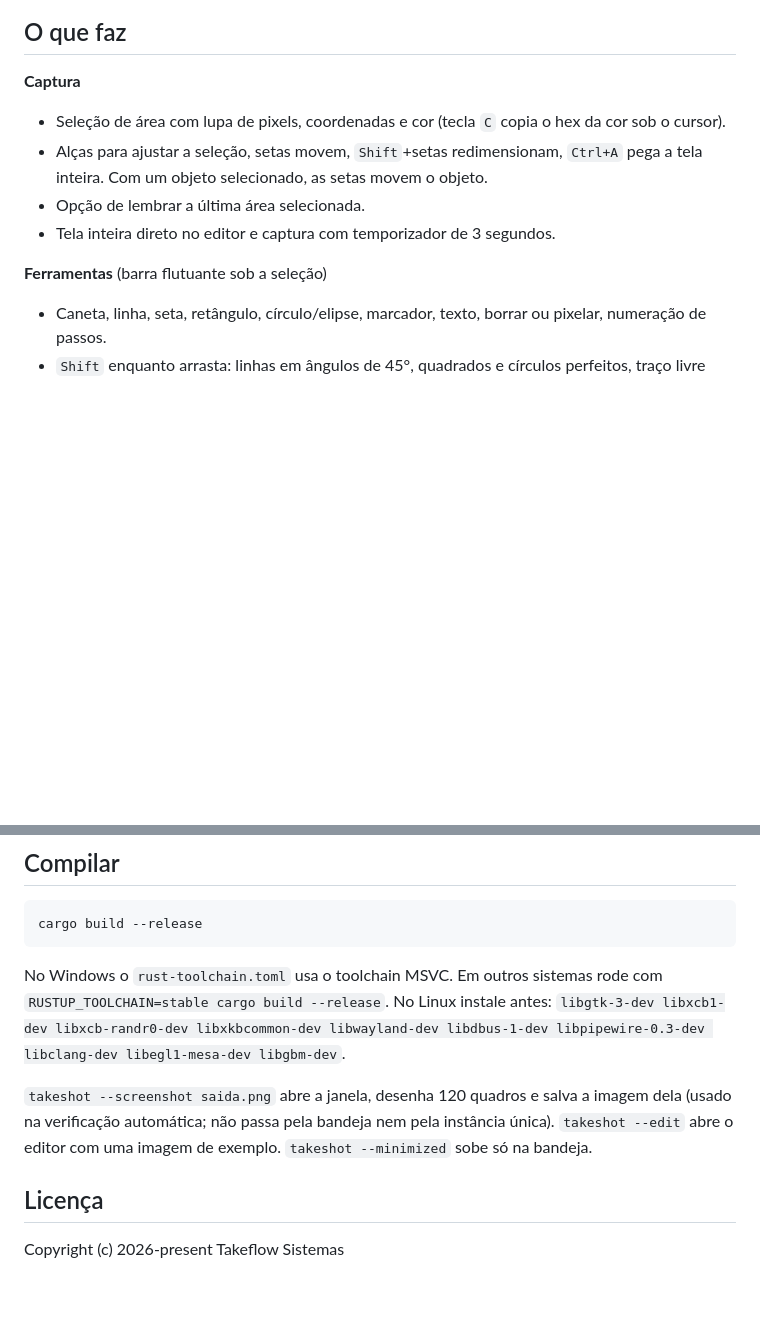
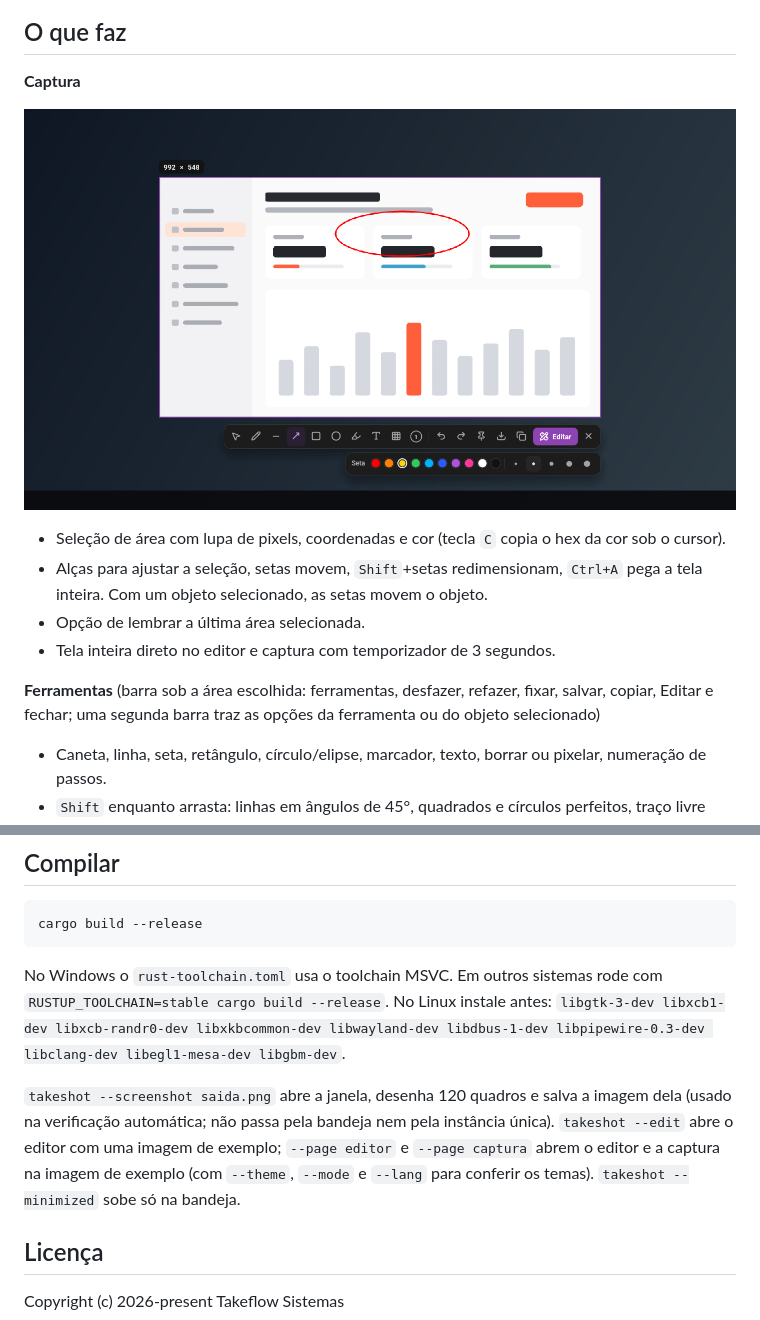
Before and after one commit to felipesartori/takeshot, a Markdown page: README.md, 2 parts joined by grey strips. GitHub-like rendering; pictures changed too: docs/capture.png (added); blank space fills up the shorter version.

```diff
--- a/README.md
+++ b/README.md
@@ -7,12 +7,15 @@ Ferramenta de captura de tela para Windows, macOS e Linux: captura instantânea
 ## O que faz
 
 **Captura**
+
+![Captura](docs/capture.png)
+
 - Seleção de área com lupa de pixels, coordenadas e cor (tecla `C` copia o hex da cor sob o cursor).
 - Alças para ajustar a seleção, setas movem, `Shift`+setas redimensionam, `Ctrl+A` pega a tela inteira. Com um objeto selecionado, as setas movem o objeto.
 - Opção de lembrar a última área selecionada.
 - Tela inteira direto no editor e captura com temporizador de 3 segundos.
 
-**Ferramentas** (barra flutuante sob a seleção)
+**Ferramentas** (barra sob a área escolhida: ferramentas, desfazer, refazer, fixar, salvar, copiar, Editar e fechar; uma segunda barra traz as opções da ferramenta ou do objeto selecionado)
 - Caneta, linha, seta, retângulo, círculo/elipse, marcador, texto, borrar ou pixelar, numeração de passos.
 - `Shift` enquanto arrasta: linhas em ângulos de 45°, quadrados e círculos perfeitos, traço livre reto.
 - `Alt` enquanto arrasta: retângulo, círculo e desfoque a partir do centro.
@@ -92,7 +104,7 @@ cargo build --release
 
 No Windows o `rust-toolchain.toml` usa o toolchain MSVC. Em outros sistemas rode com `RUSTUP_TOOLCHAIN=stable cargo build --release`. No Linux instale antes: `libgtk-3-dev libxcb1-dev libxcb-randr0-dev libxkbcommon-dev libwayland-dev libdbus-1-dev libpipewire-0.3-dev libclang-dev libegl1-mesa-dev libgbm-dev`.
 
-`takeshot --screenshot saida.png` abre a janela, desenha 120 quadros e salva a imagem dela (usado na verificação automática; não passa pela bandeja nem pela instância única). `takeshot --edit` abre o editor com uma imagem de exemplo. `takeshot --minimized` sobe só na bandeja.
+`takeshot --screenshot saida.png` abre a janela, desenha 120 quadros e salva a imagem dela (usado na verificação automática; não passa pela bandeja nem pela instância única). `takeshot --edit` abre o editor com uma imagem de exemplo; `--page editor` e `--page captura` abrem o editor e a captura na imagem de exemplo (com `--theme`, `--mode` e `--lang` para conferir os temas). `takeshot --minimized` sobe só na bandeja.
 
 ## Licença
 
```
Also changed, not shown: other parts of README.md (+13 -4 lines), AGENTS.md (+4 -3 lines), design/screens/takeui-captura-escuro.png (added), design/screens/takeui-editor-claro.png (added), design/screens/takeui-editor-escuro.png (added), docs/editor.png (added), 1 other file.
